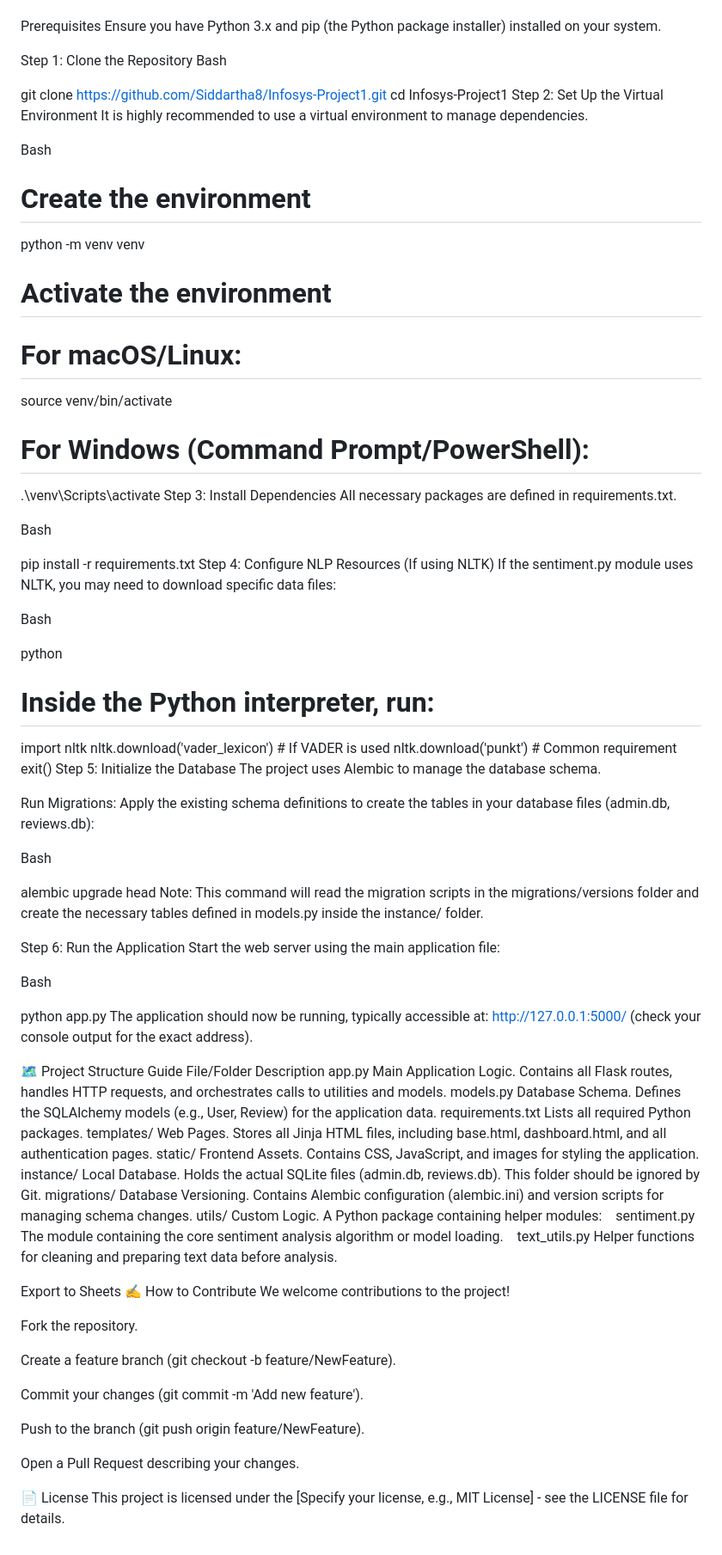
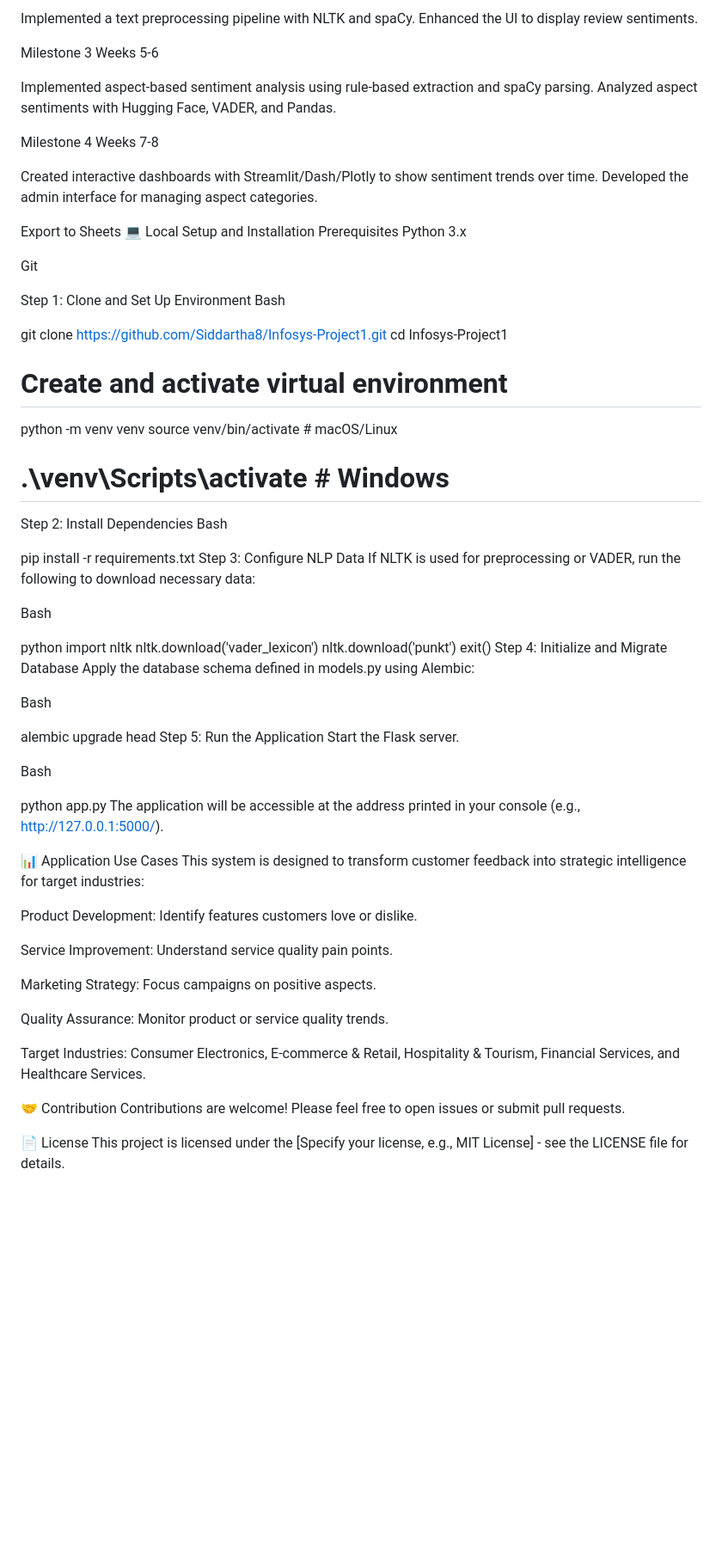
Before and after one commit to Siddartha8/Infosys-Project1, a Markdown page: README.md, the part around the change printed below. Shown: that part at 86% size. Rendered like a GitHub page; blank space fills up the shorter version.

```diff
--- a/README.md
+++ b/README.md
@@ -30,85 +108,85 @@ Follow these steps to set up and run the project locally.
+Implemented a text preprocessing pipeline with NLTK and spaCy. Enhanced the UI to display review sentiments.
+
+
+Milestone 3
+Weeks 5-6
+
+Implemented aspect-based sentiment analysis using rule-based extraction and spaCy parsing. Analyzed aspect sentiments with Hugging Face, VADER, and Pandas.
+
+
+Milestone 4
+Weeks 7-8
+
+
+Created interactive dashboards with Streamlit/Dash/Plotly to show sentiment trends over time. Developed the admin interface for managing aspect categories.
+
+
+
+Export to Sheets
+💻 Local Setup and Installation
 Prerequisites
-Ensure you have Python 3.x and pip (the Python package installer) installed on your system.
+Python 3.x
 
-Step 1: Clone the Repository
+Git
+
+Step 1: Clone and Set Up Environment
 Bash
 
 git clone https://github.com/Siddartha8/Infosys-Project1.git
 cd Infosys-Project1
-Step 2: Set Up the Virtual Environment
-It is highly recommended to use a virtual environment to manage dependencies.
 
-Bash
-
-# Create the environment
+# Create and activate virtual environment
 python -m venv venv
-
-# Activate the environment
-# For macOS/Linux:
-source venv/bin/activate
-# For Windows (Command Prompt/PowerShell):
-.\venv\Scripts\activate
-Step 3: Install Dependencies
-All necessary packages are defined in requirements.txt.
-
+source venv/bin/activate  # macOS/Linux
+# .\venv\Scripts\activate # Windows
+Step 2: Install Dependencies
 Bash
 
 pip install -r requirements.txt
-Step 4: Configure NLP Resources (If using NLTK)
-If the sentiment.py module uses NLTK, you may need to download specific data files:
+Step 3: Configure NLP Data
+If NLTK is used for preprocessing or VADER, run the following to download necessary data:
 
 Bash
 
 python
-# Inside the Python interpreter, run:
 import nltk
-nltk.download('vader_lexicon') # If VADER is used
-nltk.download('punkt') # Common requirement
+nltk.download('vader_lexicon')
+nltk.download('punkt')
 exit()
-Step 5: Initialize the Database
-The project uses Alembic to manage the database schema.
-
-Run Migrations: Apply the existing schema definitions to create the tables in your database files (admin.db, reviews.db):
+Step 4: Initialize and Migrate Database
+Apply the database schema defined in models.py using Alembic:
 
 Bash
 
 alembic upgrade head
-Note: This command will read the migration scripts in the migrations/versions folder and create the necessary tables defined in models.py inside the instance/ folder.
-
-Step 6: Run the Application
-Start the web server using the main application file:
+Step 5: Run the Application
+Start the Flask server.
 
 Bash
 
 python app.py
-The application should now be running, typically accessible at: http://127.0.0.1:5000/ (check your console output for the exact address).
+The application will be accessible at the address printed in your console (e.g., http://127.0.0.1:5000/).
 
-🗺️ Project Structure Guide
-File/Folder	Description
-app.py	Main Application Logic. Contains all Flask routes, handles HTTP requests, and orchestrates calls to utilities and models.
-models.py	Database Schema. Defines the SQLAlchemy models (e.g., User, Review) for the application data.
-requirements.txt	Lists all required Python packages.
-templates/	Web Pages. Stores all Jinja HTML files, including base.html, dashboard.html, and all authentication pages.
-static/	Frontend Assets. Contains CSS, JavaScript, and images for styling the application.
-instance/	Local Database. Holds the actual SQLite files (admin.db, reviews.db). This folder should be ignored by Git.
-migrations/	Database Versioning. Contains Alembic configuration (alembic.ini) and version scripts for managing schema changes.
-utils/	Custom Logic. A Python package containing helper modules:
-   sentiment.py	The module containing the core sentiment analysis algorithm or model loading.
-   text_utils.py	Helper functions for cleaning and preparing text data before analysis.
+📊 Application Use Cases
+This system is designed to transform customer feedback into strategic intelligence for target industries:
 
-Export to Sheets
-✍️ How to Contribute
-We welcome contributions to the project!
 
-Fork the repository.
+Product Development: Identify features customers love or dislike.
 
-Create a feature branch (git checkout -b feature/NewFeature).
 
-Commit your changes (git commit -m 'Add new feature').
+Service Improvement: Understand service quality pain points.
 
-Push to the branch (git push origin feature/NewFeature).
 
-Open a Pull Request describing your changes.
+Marketing Strategy: Focus campaigns on positive aspects.
+
+
+Quality Assurance: Monitor product or service quality trends.
+
+
+Target Industries: Consumer Electronics, E-commerce & Retail, Hospitality & Tourism, Financial Services, and Healthcare Services.
+
+🤝 Contribution
+Contributions are welcome! Please feel free to open issues or submit pull requests.
 
 📄 License
 This project is licensed under the [Specify your license, e.g., MIT License] - see the LICENSE file for details.
```
Also changed, not shown: other parts of README.md (+96 -18 lines).
